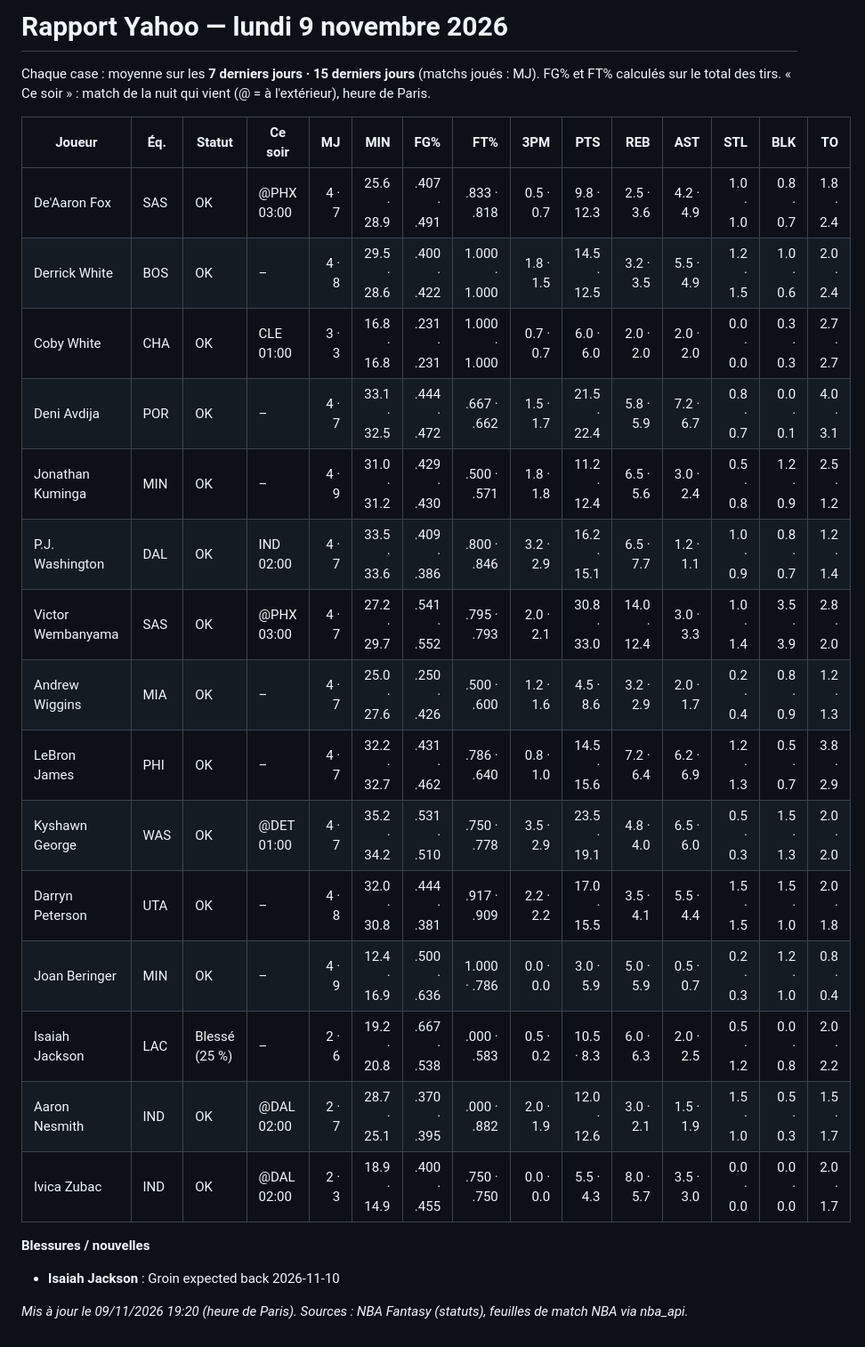
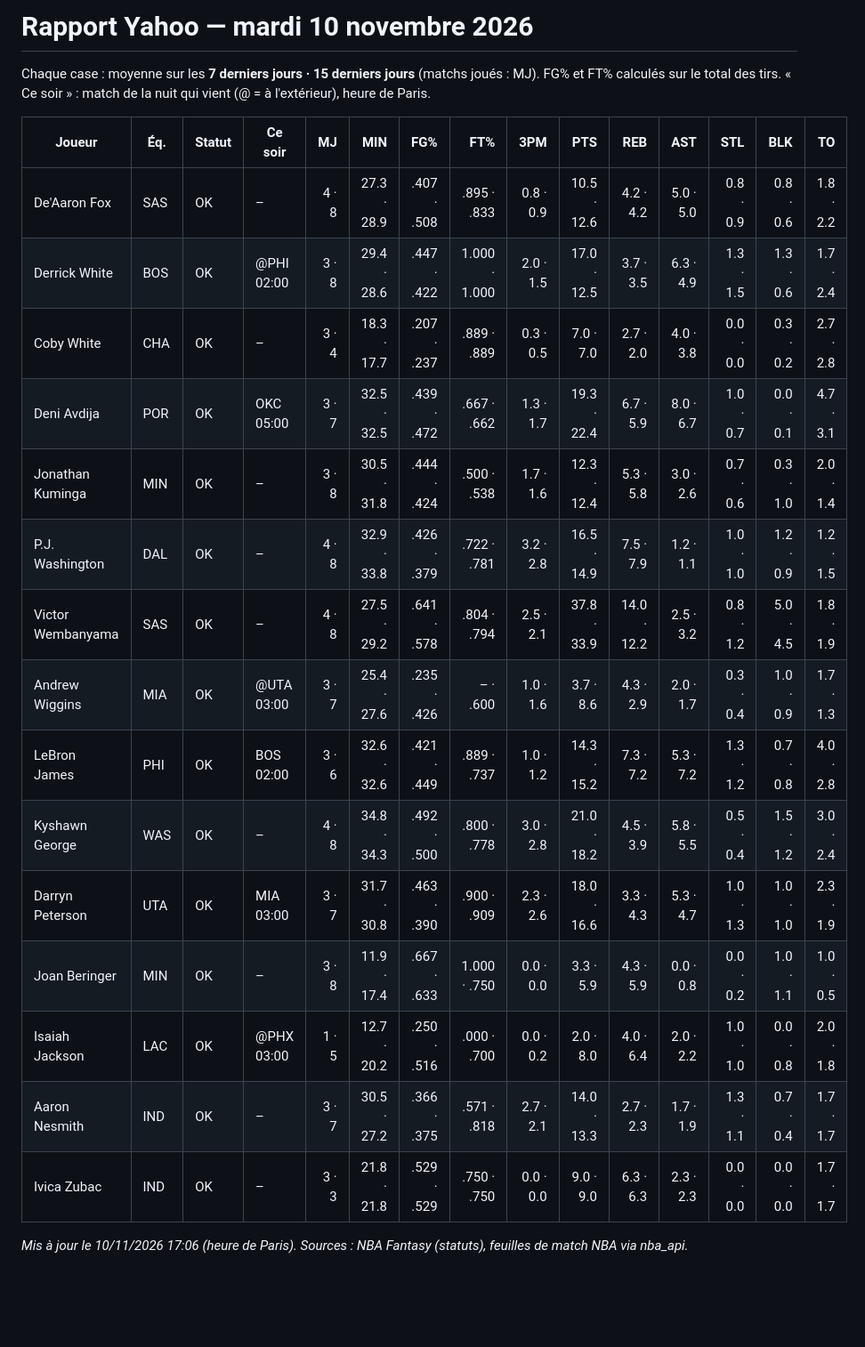
Before and after one commit to hugotaubm/assistant-nba-fantasy, a Markdown page: rapport_yahoo.md, the part around the change. Shown at 89% size. GitHub-like rendering; blank space fills up the shorter version.

Commit message:
Rapport Yahoo 10/11 17:06

```diff
--- a/rapport_yahoo.md
+++ b/rapport_yahoo.md
@@ -1,28 +1,24 @@
-# Rapport Yahoo — lundi 9 novembre 2026
-<!-- date: 2026-11-09 -->
+# Rapport Yahoo — mardi 10 novembre 2026
+<!-- date: 2026-11-10 -->
 
 Chaque case : moyenne sur les **7 derniers jours · 15 derniers jours** (matchs joués : MJ). FG% et FT% calculés sur le total des tirs. « Ce soir » : match de la nuit qui vient (@ = à l'extérieur), heure de Paris.
 
 | Joueur | Éq. | Statut | Ce soir | MJ | MIN | FG% | FT% | 3PM | PTS | REB | AST | STL | BLK | TO |
 |---|---|---|---|---:|---:|---:|---:|---:|---:|---:|---:|---:|---:|---:|
-| De'Aaron Fox | SAS | OK | @PHX 03:00 | 4 · 7 | 25.6 · 28.9 | .407 · .491 | .833 · .818 | 0.5 · 0.7 | 9.8 · 12.3 | 2.5 · 3.6 | 4.2 · 4.9 | 1.0 · 1.0 | 0.8 · 0.7 | 1.8 · 2.4 |
-| Derrick White | BOS | OK | – | 4 · 8 | 29.5 · 28.6 | .400 · .422 | 1.000 · 1.000 | 1.8 · 1.5 | 14.5 · 12.5 | 3.2 · 3.5 | 5.5 · 4.9 | 1.2 · 1.5 | 1.0 · 0.6 | 2.0 · 2.4 |
-| Coby White | CHA | OK | CLE 01:00 | 3 · 3 | 16.8 · 16.8 | .231 · .231 | 1.000 · 1.000 | 0.7 · 0.7 | 6.0 · 6.0 | 2.0 · 2.0 | 2.0 · 2.0 | 0.0 · 0.0 | 0.3 · 0.3 | 2.7 · 2.7 |
-| Deni Avdija | POR | OK | – | 4 · 7 | 33.1 · 32.5 | .444 · .472 | .667 · .662 | 1.5 · 1.7 | 21.5 · 22.4 | 5.8 · 5.9 | 7.2 · 6.7 | 0.8 · 0.7 | 0.0 · 0.1 | 4.0 · 3.1 |
-| Jonathan Kuminga | MIN | OK | – | 4 · 9 | 31.0 · 31.2 | .429 · .430 | .500 · .571 | 1.8 · 1.8 | 11.2 · 12.4 | 6.5 · 5.6 | 3.0 · 2.4 | 0.5 · 0.8 | 1.2 · 0.9 | 2.5 · 1.2 |
-| P.J. Washington | DAL | OK | IND 02:00 | 4 · 7 | 33.5 · 33.6 | .409 · .386 | .800 · .846 | 3.2 · 2.9 | 16.2 · 15.1 | 6.5 · 7.7 | 1.2 · 1.1 | 1.0 · 0.9 | 0.8 · 0.7 | 1.2 · 1.4 |
-| Victor Wembanyama | SAS | OK | @PHX 03:00 | 4 · 7 | 27.2 · 29.7 | .541 · .552 | .795 · .793 | 2.0 · 2.1 | 30.8 · 33.0 | 14.0 · 12.4 | 3.0 · 3.3 | 1.0 · 1.4 | 3.5 · 3.9 | 2.8 · 2.0 |
-| Andrew Wiggins | MIA | OK | – | 4 · 7 | 25.0 · 27.6 | .250 · .426 | .500 · .600 | 1.2 · 1.6 | 4.5 · 8.6 | 3.2 · 2.9 | 2.0 · 1.7 | 0.2 · 0.4 | 0.8 · 0.9 | 1.2 · 1.3 |
-| LeBron James | PHI | OK | – | 4 · 7 | 32.2 · 32.7 | .431 · .462 | .786 · .640 | 0.8 · 1.0 | 14.5 · 15.6 | 7.2 · 6.4 | 6.2 · 6.9 | 1.2 · 1.3 | 0.5 · 0.7 | 3.8 · 2.9 |
-| Kyshawn George | WAS | OK | @DET 01:00 | 4 · 7 | 35.2 · 34.2 | .531 · .510 | .750 · .778 | 3.5 · 2.9 | 23.5 · 19.1 | 4.8 · 4.0 | 6.5 · 6.0 | 0.5 · 0.3 | 1.5 · 1.3 | 2.0 · 2.0 |
-| Darryn Peterson | UTA | OK | – | 4 · 8 | 32.0 · 30.8 | .444 · .381 | .917 · .909 | 2.2 · 2.2 | 17.0 · 15.5 | 3.5 · 4.1 | 5.5 · 4.4 | 1.5 · 1.5 | 1.5 · 1.0 | 2.0 · 1.8 |
-| Joan Beringer | MIN | OK | – | 4 · 9 | 12.4 · 16.9 | .500 · .636 | 1.000 · .786 | 0.0 · 0.0 | 3.0 · 5.9 | 5.0 · 5.9 | 0.5 · 0.7 | 0.2 · 0.3 | 1.2 · 1.0 | 0.8 · 0.4 |
-| Isaiah Jackson | LAC | Blessé (25 %) | – | 2 · 6 | 19.2 · 20.8 | .667 · .538 | .000 · .583 | 0.5 · 0.2 | 10.5 · 8.3 | 6.0 · 6.3 | 2.0 · 2.5 | 0.5 · 1.2 | 0.0 · 0.8 | 2.0 · 2.2 |
-| Aaron Nesmith | IND | OK | @DAL 02:00 | 2 · 7 | 28.7 · 25.1 | .370 · .395 | .000 · .882 | 2.0 · 1.9 | 12.0 · 12.6 | 3.0 · 2.1 | 1.5 · 1.9 | 1.5 · 1.0 | 0.5 · 0.3 | 1.5 · 1.7 |
-| Ivica Zubac | IND | OK | @DAL 02:00 | 2 · 3 | 18.9 · 14.9 | .400 · .455 | .750 · .750 | 0.0 · 0.0 | 5.5 · 4.3 | 8.0 · 5.7 | 3.5 · 3.0 | 0.0 · 0.0 | 0.0 · 0.0 | 2.0 · 1.7 |
+| De'Aaron Fox | SAS | OK | – | 4 · 8 | 27.3 · 28.9 | .407 · .508 | .895 · .833 | 0.8 · 0.9 | 10.5 · 12.6 | 4.2 · 4.2 | 5.0 · 5.0 | 0.8 · 0.9 | 0.8 · 0.6 | 1.8 · 2.2 |
+| Derrick White | BOS | OK | @PHI 02:00 | 3 · 8 | 29.4 · 28.6 | .447 · .422 | 1.000 · 1.000 | 2.0 · 1.5 | 17.0 · 12.5 | 3.7 · 3.5 | 6.3 · 4.9 | 1.3 · 1.5 | 1.3 · 0.6 | 1.7 · 2.4 |
+| Coby White | CHA | OK | – | 3 · 4 | 18.3 · 17.7 | .207 · .237 | .889 · .889 | 0.3 · 0.5 | 7.0 · 7.0 | 2.7 · 2.0 | 4.0 · 3.8 | 0.0 · 0.0 | 0.3 · 0.2 | 2.7 · 2.8 |
+| Deni Avdija | POR | OK | OKC 05:00 | 3 · 7 | 32.5 · 32.5 | .439 · .472 | .667 · .662 | 1.3 · 1.7 | 19.3 · 22.4 | 6.7 · 5.9 | 8.0 · 6.7 | 1.0 · 0.7 | 0.0 · 0.1 | 4.7 · 3.1 |
+| Jonathan Kuminga | MIN | OK | – | 3 · 8 | 30.5 · 31.8 | .444 · .424 | .500 · .538 | 1.7 · 1.6 | 12.3 · 12.4 | 5.3 · 5.8 | 3.0 · 2.6 | 0.7 · 0.6 | 0.3 · 1.0 | 2.0 · 1.4 |
+| P.J. Washington | DAL | OK | – | 4 · 8 | 32.9 · 33.8 | .426 · .379 | .722 · .781 | 3.2 · 2.8 | 16.5 · 14.9 | 7.5 · 7.9 | 1.2 · 1.1 | 1.0 · 1.0 | 1.2 · 0.9 | 1.2 · 1.5 |
+| Victor Wembanyama | SAS | OK | – | 4 · 8 | 27.5 · 29.2 | .641 · .578 | .804 · .794 | 2.5 · 2.1 | 37.8 · 33.9 | 14.0 · 12.2 | 2.5 · 3.2 | 0.8 · 1.2 | 5.0 · 4.5 | 1.8 · 1.9 |
+| Andrew Wiggins | MIA | OK | @UTA 03:00 | 3 · 7 | 25.4 · 27.6 | .235 · .426 | – · .600 | 1.0 · 1.6 | 3.7 · 8.6 | 4.3 · 2.9 | 2.0 · 1.7 | 0.3 · 0.4 | 1.0 · 0.9 | 1.7 · 1.3 |
+| LeBron James | PHI | OK | BOS 02:00 | 3 · 6 | 32.6 · 32.6 | .421 · .449 | .889 · .737 | 1.0 · 1.2 | 14.3 · 15.2 | 7.3 · 7.2 | 5.3 · 7.2 | 1.3 · 1.2 | 0.7 · 0.8 | 4.0 · 2.8 |
+| Kyshawn George | WAS | OK | – | 4 · 8 | 34.8 · 34.3 | .492 · .500 | .800 · .778 | 3.0 · 2.8 | 21.0 · 18.2 | 4.5 · 3.9 | 5.8 · 5.5 | 0.5 · 0.4 | 1.5 · 1.2 | 3.0 · 2.4 |
+| Darryn Peterson | UTA | OK | MIA 03:00 | 3 · 7 | 31.7 · 30.8 | .463 · .390 | .900 · .909 | 2.3 · 2.6 | 18.0 · 16.6 | 3.3 · 4.3 | 5.3 · 4.7 | 1.0 · 1.3 | 1.0 · 1.0 | 2.3 · 1.9 |
+| Joan Beringer | MIN | OK | – | 3 · 8 | 11.9 · 17.4 | .667 · .633 | 1.000 · .750 | 0.0 · 0.0 | 3.3 · 5.9 | 4.3 · 5.9 | 0.0 · 0.8 | 0.0 · 0.2 | 1.0 · 1.1 | 1.0 · 0.5 |
+| Isaiah Jackson | LAC | OK | @PHX 03:00 | 1 · 5 | 12.7 · 20.2 | .250 · .516 | .000 · .700 | 0.0 · 0.2 | 2.0 · 8.0 | 4.0 · 6.4 | 2.0 · 2.2 | 1.0 · 1.0 | 0.0 · 0.8 | 2.0 · 1.8 |
+| Aaron Nesmith | IND | OK | – | 3 · 7 | 30.5 · 27.2 | .366 · .375 | .571 · .818 | 2.7 · 2.1 | 14.0 · 13.3 | 2.7 · 2.3 | 1.7 · 1.9 | 1.3 · 1.1 | 0.7 · 0.4 | 1.7 · 1.7 |
+| Ivica Zubac | IND | OK | – | 3 · 3 | 21.8 · 21.8 | .529 · .529 | .750 · .750 | 0.0 · 0.0 | 9.0 · 9.0 | 6.3 · 6.3 | 2.3 · 2.3 | 0.0 · 0.0 | 0.0 · 0.0 | 1.7 · 1.7 |
 
-**Blessures / nouvelles**
-
-- **Isaiah Jackson** : Groin expected back 2026-11-10
-
-_Mis à jour le 09/11/2026 19:20 (heure de Paris). Sources : NBA Fantasy (statuts), feuilles de match NBA via nba_api._
+_Mis à jour le 10/11/2026 17:06 (heure de Paris). Sources : NBA Fantasy (statuts), feuilles de match NBA via nba_api._
```
